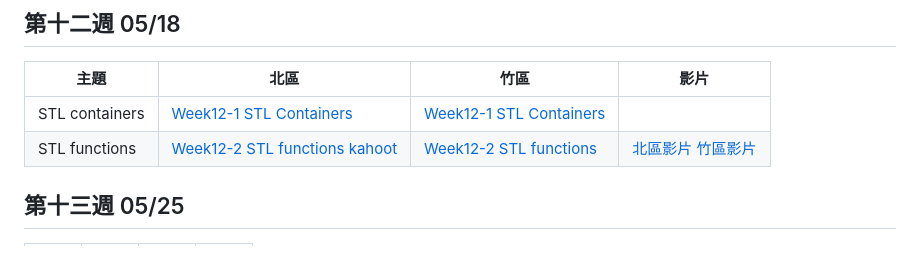
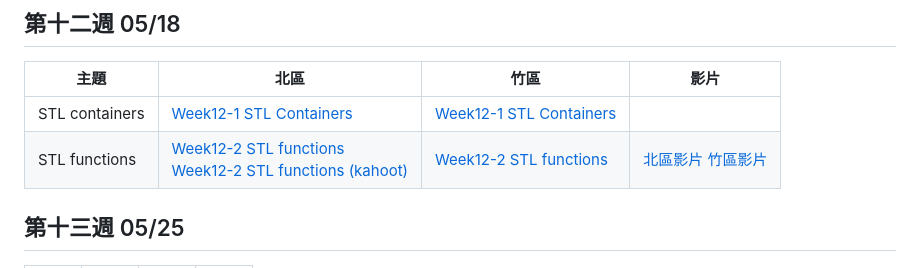
Before and after one commit to tw-csie-sprout/c2024, a Markdown page: slides.md, the part around the change. Drawn GitHub-style.

Commit message:
tp week12-2 video

```diff
--- a/slides.md
+++ b/slides.md
@@ -142,7 +142,7 @@
 | 主題     | 北區            | 竹區 | 影片 |
 | -------- | --------------- | ---- | ---- |
 | STL containers |  [Week12-1 STL Containers][tp-stl-containers] | [Week12-1 STL Containers][hc-stl-containers]  |  |
-| STL functions | [Week12-2 STL functions][tp-stl-function]   [kahoot][tp-stl-kahoot]  | [Week12-2 STL functions][hc-stl-function] |  [北區影片][tp-stl-function-recording] [竹區影片][hc-stl-function-recording] |
+| STL functions | [Week12-2 STL functions][tp-stl-function]  <br>  [Week12-2 STL functions (kahoot)][tp-stl-kahoot]  | [Week12-2 STL functions][hc-stl-function] |  [北區影片][tp-stl-function-recording] [竹區影片][hc-stl-function-recording] |
 
 [tp-stl-function]: https://drive.google.com/file/d/1tVUzsvsMPN8J7yQds2a7y9GTUWzZJz9A/view?usp=sharing
 [tp-stl-containers]: https://drive.google.com/file/d/19QkMOXSADWBN9i6x_ZToKt9QYNZ7cG27/view?usp=sharing
```
